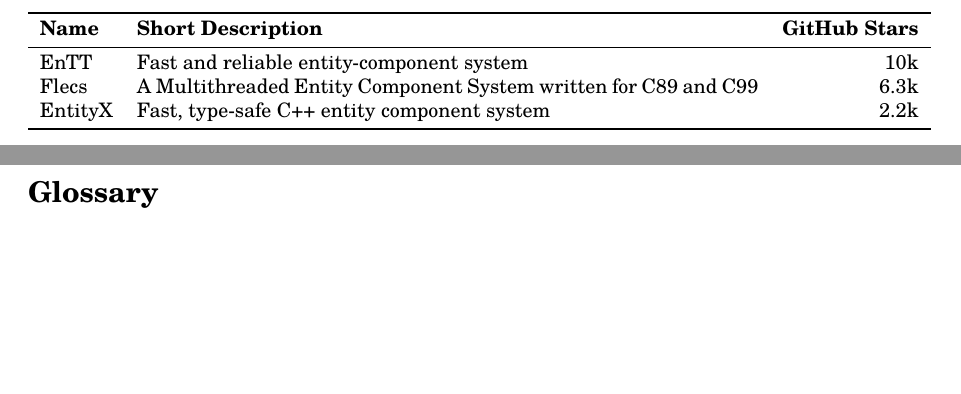
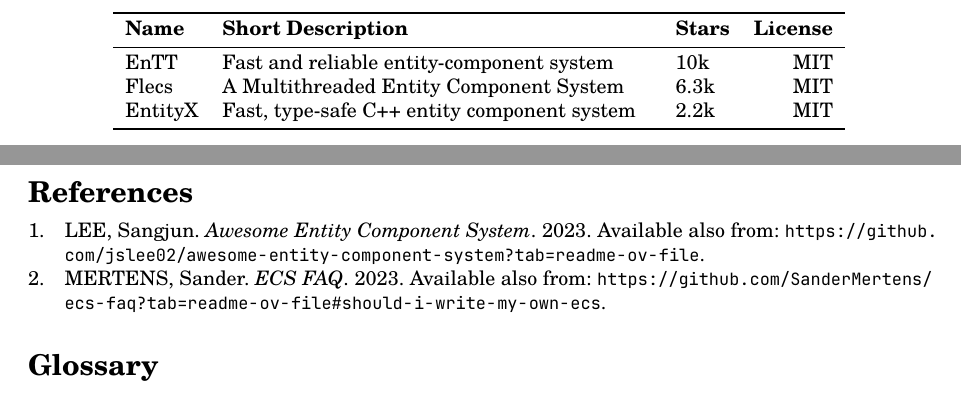
Before and after one commit to lonkaars/crepe-docs, a LaTeX document (research.tex, which reads sources.bib): two parts of pages 6 and 10 of 10 before the commit and two parts of pages 5 and 9 of 9 after it, joined at a grey line, cut so that both start at the same text, the shorter picture padded with empty space. Compiled offline with XeLaTeX; a missing font is replaced by an installed copy or a similar font.

Commit message:
Added sources to text

```diff
--- a/research.tex
+++ b/research.tex
@@ -72,15 +72,15 @@
 There are many C/C++ libraries available, completely dedicated to \gls{ecs}. The most
 popular libraries are shown in \cref{tab:popularECSLibraries}. The popularity is based
 on the amount of stars on GitHub.
-\begin{table}
-	\begin{tabularx}{\linewidth}{lXr}
-		\toprule
-		\textbf{Name} & \textbf{Short Description} & \textbf{GitHub Stars} \\
-		\midrule
-		EnTT & Fast and reliable entity-component system & 10k \\
-		Flecs & A Multithreaded Entity Component System written for C89 and C99 & 6.3k \\
-		EntityX & Fast, type-safe C++ entity component system & 2.2k \\
-		\bottomrule
-	\end{tabularx}
-	\caption{Popular \gls{ecs} libraries}
-	\label{tab:popularECSLibraries}
+\begin{table}[ht]
+    \centering
+    \begin{tabular}{ll@{\qquad}lr}
+        \toprule
+        \textbf{Name} & \textbf{Short Description} & \textbf{Stars} & \textbf{License} \\
+        \midrule
+        EnTT & Fast and reliable entity-component system & 10k & MIT \\
+        Flecs & A Multithreaded Entity Component System & 6.3k & MIT \\
+        EntityX & Fast, type-safe C++ entity component system & 2.2k & MIT \\
+        \bottomrule
+    \end{tabular}
+    \caption{Popular \gls{ecs} libraries \autocite{github:001}}
--- a/sources.bib
+++ b/sources.bib
@@ -46,3 +46,9 @@
   url = {https://github.com/lonkaars/crepe/blob/master/contributing.md},
   date = {2024-09-10},
 }
+
+@misc{github:001,
+  author = {Sangjun Lee},
+  title = {Awesome Entity Component System},
+  url = {https://github.com/jslee02/awesome-entity-component-system?tab=readme-ov-file},
+	date = {2023}
@@ -48,0 +61,2 @@
+	date = {2023}
+}
```
Also changed, not shown: research.tex (4 more changed lines), sources.bib (6 more changed lines).
